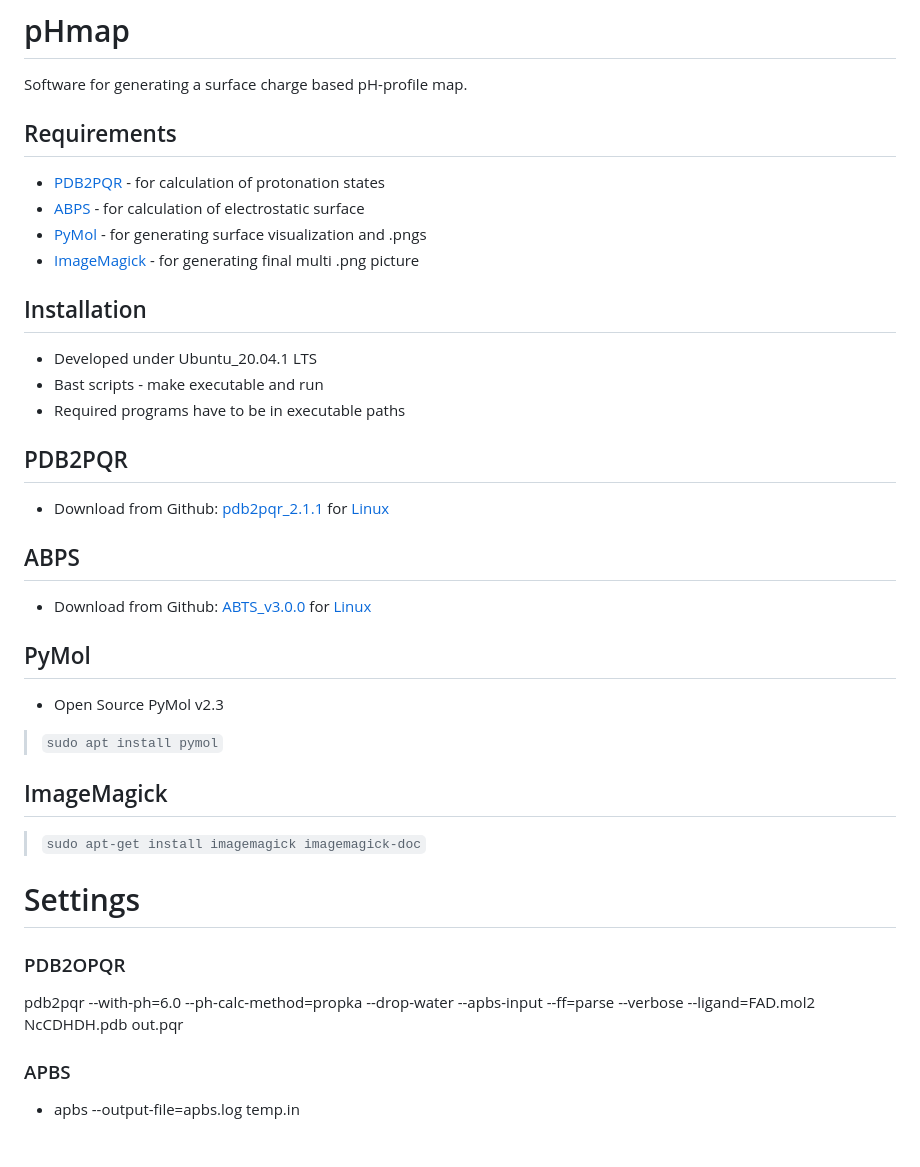
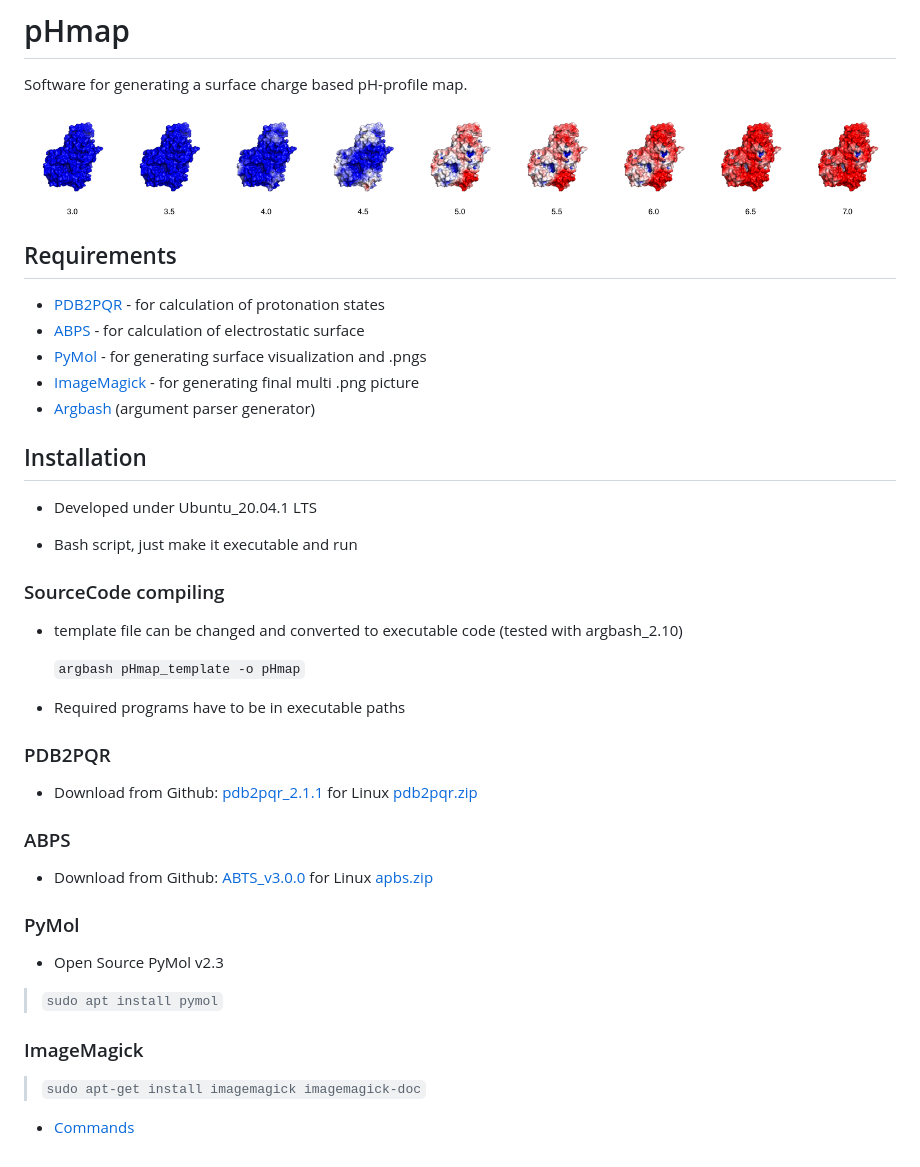
Before and after one commit to riccstick/pHmap, a Markdown page: README.md, the part around the change. Drawn GitHub-style; pictures changed too: pH_profile.png (added).

Commit message:
example figure added

```diff
--- a/README.md
+++ b/README.md
@@ -1,44 +1,44 @@
 # pHmap
 Software for generating a surface charge based pH-profile map.
+
+<img src="./pH_profile.png" alt="pH_profile" style="zoom:50%;" />
 
 ## Requirements
 - [PDB2PQR](http://www.poissonboltzmann.org/) - for calculation of protonation states
 - [ABPS](http://www.poissonboltzmann.org/) - for calculation of electrostatic surface
 - [PyMol](https://github.com/schrodinger/pymol-open-source) - for generating surface visualization and .pngs
 - [ImageMagick](https://imagemagick.org/) - for generating final multi .png picture
+- [Argbash](https://argbash.readthedocs.io/en/latest/index.html) (argument parser generator)
 
 ## Installation
 
 - Developed under Ubuntu_20.04.1 LTS
-- Bast scripts - make executable and run
+
+- Bash script, just make it executable and run
+
+### SourceCode compiling
+
+- template file can be changed and converted to executable code (tested with argbash_2.10)
+
+  `argbash pHmap_template -o pHmap`
+
 - Required programs have to be in executable paths
 
-## PDB2PQR
+### PDB2PQR
 
-- Download from Github: [pdb2pqr_2.1.1](https://github.com/Electrostatics/pdb2pqr/releases/tag/v2.1.1)  for [Linux](https://github.com/Electrostatics/pdb2pqr/releases/download/v2.1.1/pdb2pqr-linux-bin64-2.1.1.tar.gz)
+- Download from Github: [pdb2pqr_2.1.1](https://github.com/Electrostatics/pdb2pqr/releases/tag/v2.1.1)  for Linux [pdb2pqr.zip](https://github.com/Electrostatics/pdb2pqr/releases/download/v2.1.1/pdb2pqr-linux-bin64-2.1.1.tar.gz)
 
-## ABPS
+### ABPS
 
-- Download from Github: [ABTS_v3.0.0](https://github.com/Electrostatics/apbs/releases/tag/v3.0.0) for [Linux](https://github.com/Electrostatics/apbs/releases/download/v3.0.0/APBS-3.0.0_Linux.zip)
+- Download from Github: [ABTS_v3.0.0](https://github.com/Electrostatics/apbs/releases/tag/v3.0.0) for Linux [apbs.zip](https://github.com/Electrostatics/apbs/releases/download/v3.0.0/APBS-3.0.0_Linux.zip)
 
-## PyMol
+### PyMol
 
 - Open Source PyMol v2.3
 
 > `sudo apt install pymol`
 
-## ImageMagick
+### ImageMagick
 
 > `sudo apt-get install imagemagick imagemagick-doc`
-
-# Settings
-
-### PDB2OPQR
-
-pdb2pqr --with-ph=6.0 --ph-calc-method=propka --drop-water --apbs-input --ff=parse --verbose --ligand=FAD.mol2 NcCDHDH.pdb out.pqr
-
-
-
-### APBS
-
-- apbs --output-file=apbs.log temp.in
+- [Commands](https://imagemagick.org/script/command-line-options.php#fill)
```
Also changed, not shown: 17 other files.
